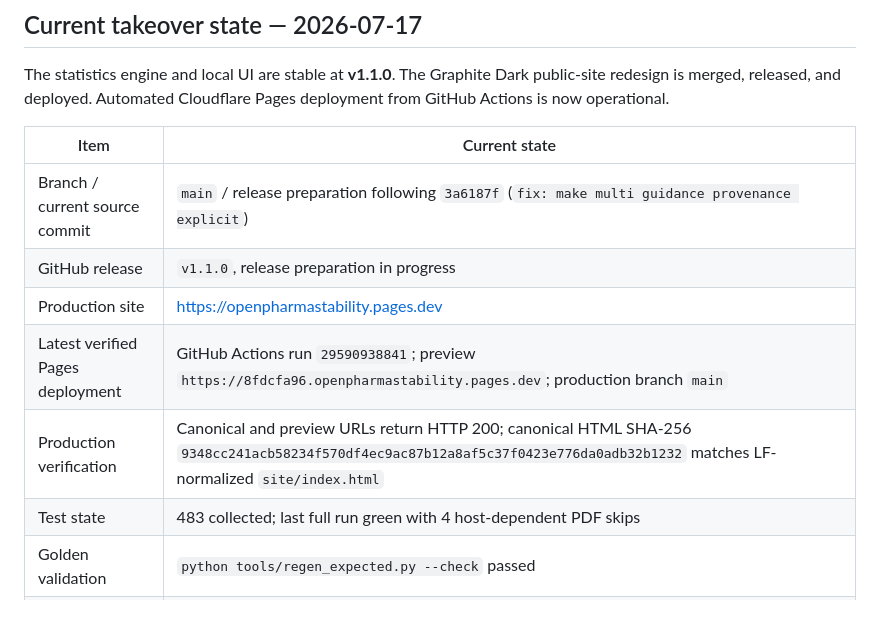
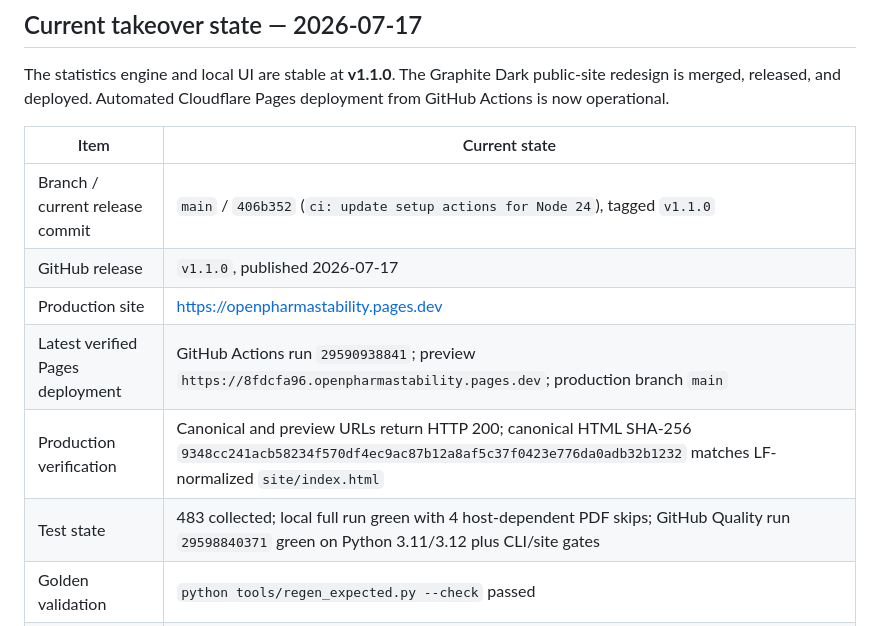
Before and after one commit to priyamthakar/OpenPharmaStability, a Markdown page: HANDOVER.md, the part around the change. Drawn GitHub-style.

Commit message:
docs: record v1.1.0 release state

```diff
--- a/HANDOVER.md
+++ b/HANDOVER.md
@@ -13,12 +13,12 @@ Pages deployment from GitHub Actions is now operational.
 
 | Item | Current state |
 |---|---|
-| Branch / current source commit | `main` / release preparation following `3a6187f` (`fix: make multi guidance provenance explicit`) |
-| GitHub release | `v1.1.0`, release preparation in progress |
+| Branch / current release commit | `main` / `406b352` (`ci: update setup actions for Node 24`), tagged `v1.1.0` |
+| GitHub release | `v1.1.0`, published 2026-07-17 |
 | Production site | https://openpharmastability.pages.dev |
 | Latest verified Pages deployment | GitHub Actions run `29590938841`; preview `https://8fdcfa96.openpharmastability.pages.dev`; production branch `main` |
 | Production verification | Canonical and preview URLs return HTTP 200; canonical HTML SHA-256 `9348cc241acb58234f570df4ec9ac87b12a8af5c37f0423e776da0adb32b1232` matches LF-normalized `site/index.html` |
-| Test state | 483 collected; last full run green with 4 host-dependent PDF skips |
+| Test state | 483 collected; local full run green with 4 host-dependent PDF skips; GitHub Quality run `29598840371` green on Python 3.11/3.12 plus CLI/site gates |
 | Golden validation | `python tools/regen_expected.py --check` passed |
 | Site interaction QA | Graphite Dark redesign passed desktop/mobile layout, copy, CTA, console, and sample-artifact checks |
 | Visual audit | Side-by-side reference comparison passed; see `design-qa.md` and `qa-output/design-comparison-desktop.png` |
```
